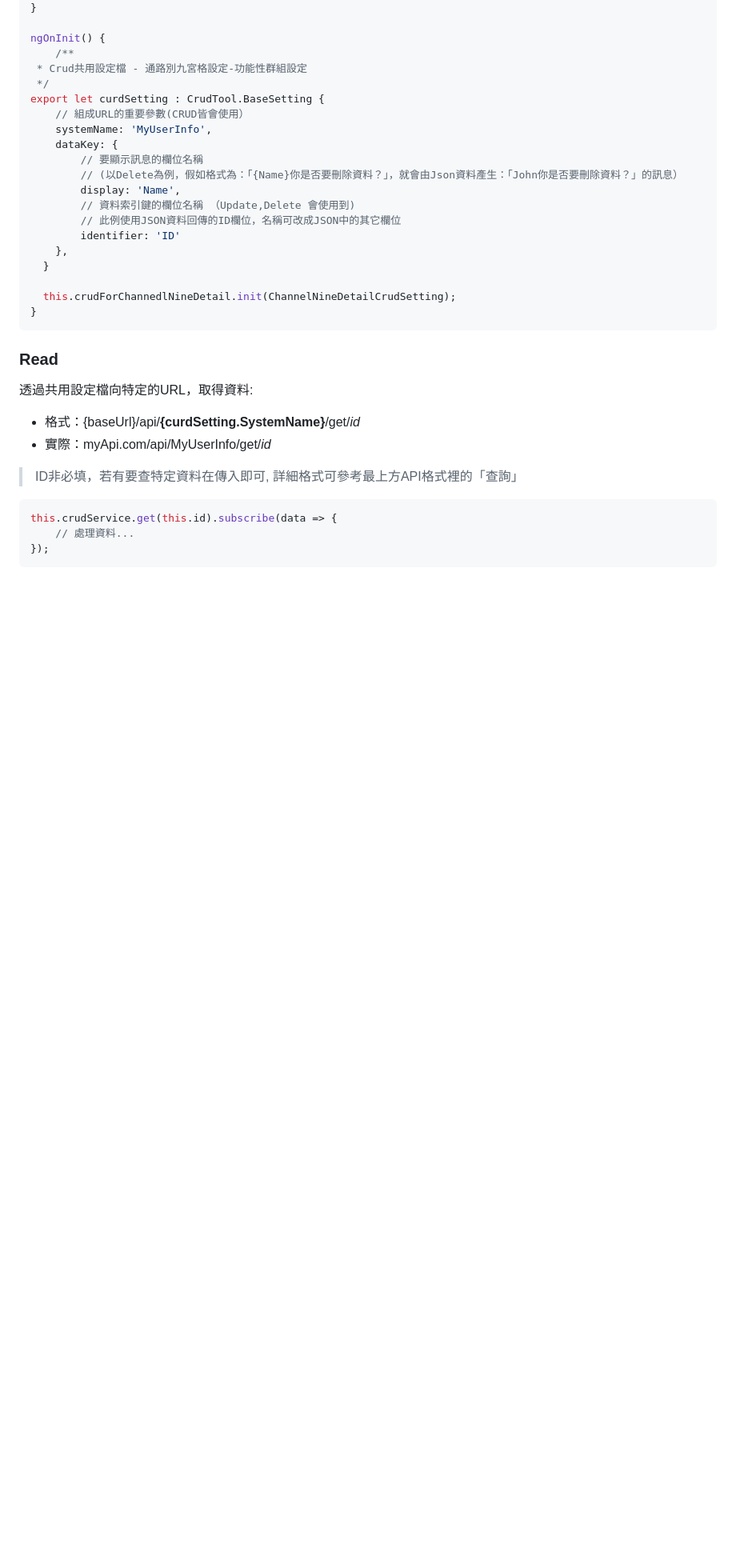
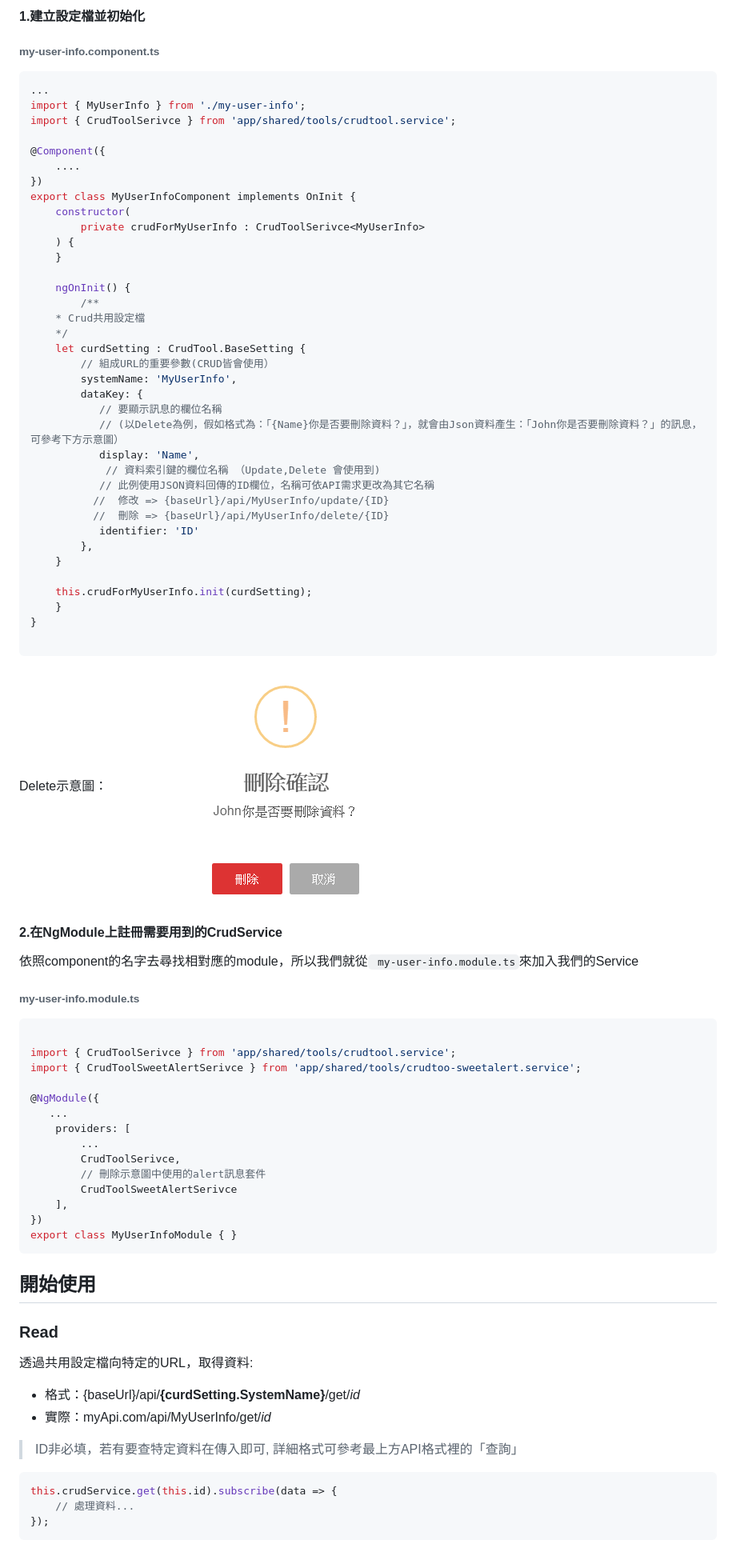
Before and after one commit to lichunbin814/JqDataTable_Angular2, a Markdown page: doc/CRUD_Service.md, the part around the change printed below. Shown: that part at 80% size. Rendered like a GitHub page; pictures changed too: doc/step/assets/sweet_alert_delete.png (added); blank space fills up the shorter version.

````diff
--- a/doc/CRUD_Service.md
+++ b/doc/CRUD_Service.md
@@ -36,25 +83,73 @@ constructor(
+#### 1.建立設定檔並初始化
+
+###### my-user-info.component.ts
+
+``` js
+...
+import { MyUserInfo } from './my-user-info';
+import { CrudToolSerivce } from 'app/shared/tools/crudtool.service';
+
+@Component({
+    ....
+})
+export class MyUserInfoComponent implements OnInit {
+    constructor(
+        private crudForMyUserInfo : CrudToolSerivce<MyUserInfo>
+    ) {
+    }
+
+    ngOnInit() {
+        /**
+    * Crud共用設定檔
+    */
+    let curdSetting : CrudTool.BaseSetting {
+        // 組成URL的重要參數(CRUD皆會使用）
+        systemName: 'MyUserInfo',
+        dataKey: {
+           // 要顯示訊息的欄位名稱
+           // (以Delete為例，假如格式為：「{Name}你是否要刪除資料？」，就會由Json資料產生：「John你是否要刪除資料？」的訊息，可參考下方示意圖）
+           display: 'Name',
+            // 資料索引鍵的欄位名稱 （Update,Delete 會使用到)
+           // 此例使用JSON資料回傳的ID欄位，名稱可依API需求更改為其它名稱
+          //  修改 => {baseUrl}/api/MyUserInfo/update/{ID}
+          //  刪除 => {baseUrl}/api/MyUserInfo/delete/{ID}
+           identifier: 'ID'
+        },
+    }
+
+    this.crudForMyUserInfo.init(curdSetting);
+    }
 }
 
-ngOnInit() {
-	/**
- * Crud共用設定檔 - 通路別九宮格設定-功能性群組設定
- */
-export let curdSetting : CrudTool.BaseSetting {
-	// 組成URL的重要參數(CRUD皆會使用）
-    systemName: 'MyUserInfo',
-    dataKey: {
-        // 要顯示訊息的欄位名稱
-        // (以Delete為例，假如格式為：「{Name}你是否要刪除資料？」，就會由Json資料產生：「John你是否要刪除資料？」的訊息）
-        display: 'Name',
-        // 資料索引鍵的欄位名稱 （Update,Delete 會使用到)
-        // 此例使用JSON資料回傳的ID欄位，名稱可改成JSON中的其它欄位
-        identifier: 'ID'
-    },
-  }
+```
 
-  this.crudForChannedlNineDetail.init(ChannelNineDetailCrudSetting);
-}
+Delete示意圖：
+![Delete示意圖](./step/assets/sweet_alert_delete.png)
+
+#### 2.在NgModule上註冊需要用到的CrudService
+
+依照component的名字去尋找相對應的module，所以我們就從` my-user-info.module.ts`來加入我們的Service
+
+###### my-user-info.module.ts
+
+``` js
+
+import { CrudToolSerivce } from 'app/shared/tools/crudtool.service';
+import { CrudToolSweetAlertSerivce } from 'app/shared/tools/crudtoo-sweetalert.service';
+
+@NgModule({
+   ...
+    providers: [
+        ...
+        CrudToolSerivce,
+        // 刪除示意圖中使用的alert訊息套件
+        CrudToolSweetAlertSerivce
+    ],
+})
+export class MyUserInfoModule { }
 ```
+
+## 開始使用
 
 ### Read
 
````
Also changed, not shown: other parts of doc/CRUD_Service.md (+54 -7 lines), doc/SaDataTable_UseCase.md (+8 -0 lines).
